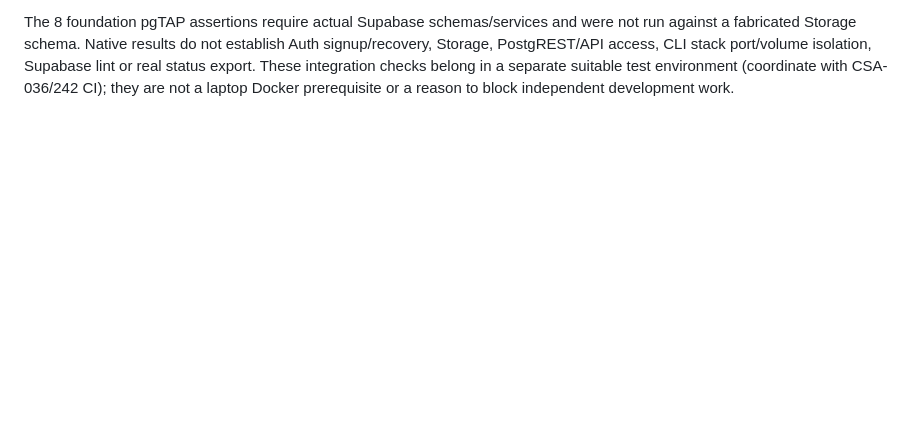
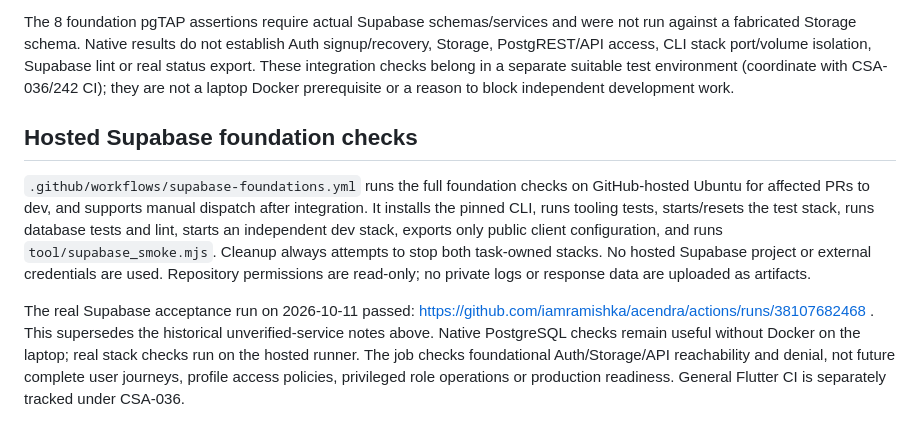
Before and after one commit to iamramishka/acendra, a Markdown page: docs/LOCAL_DEVELOPMENT.md, the part around the change. Drawn GitHub-style; blank space fills up the shorter version.

```diff
--- a/docs/LOCAL_DEVELOPMENT.md
+++ b/docs/LOCAL_DEVELOPMENT.md
@@ -186,3 +186,21 @@ Auth signup/recovery, Storage, PostgREST/API access, CLI stack port/volume isola
 Supabase lint or real status export. These integration checks belong in a separate
 suitable test environment (coordinate with CSA-036/242 CI); they are not a laptop
 Docker prerequisite or a reason to block independent development work.
+## Hosted Supabase foundation checks
+
+`.github/workflows/supabase-foundations.yml` runs the full foundation checks on
+GitHub-hosted Ubuntu for affected PRs to dev, and supports manual dispatch after
+integration. It installs the pinned CLI, runs tooling tests, starts/resets the test
+stack, runs database tests and lint, starts an independent dev stack, exports only
+public client configuration, and runs `tool/supabase_smoke.mjs`. Cleanup always
+attempts to stop both task-owned stacks. No hosted Supabase project or external
+credentials are used. Repository permissions are read-only; no private logs or
+response data are uploaded as artifacts.
+
+The real Supabase acceptance run on 2026-10-11 passed:
+https://github.com/iamramishka/acendra/actions/runs/38107682468 . This supersedes the
+historical unverified-service notes above. Native PostgreSQL checks remain useful
+without Docker on the laptop; real stack checks run on the hosted runner. The job
+checks foundational Auth/Storage/API reachability and denial, not future complete
+user journeys, profile access policies, privileged role operations or production
+readiness. General Flutter CI is separately tracked under CSA-036.
```
Also changed, not shown: docs/tasks/CSA-032-035.md (+24 -1 lines).
